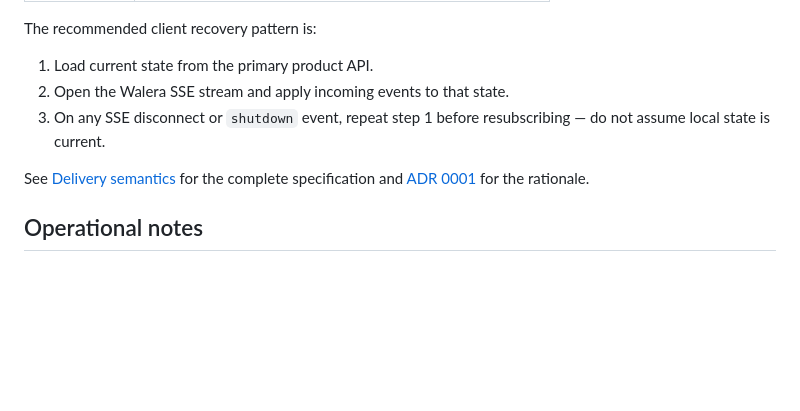
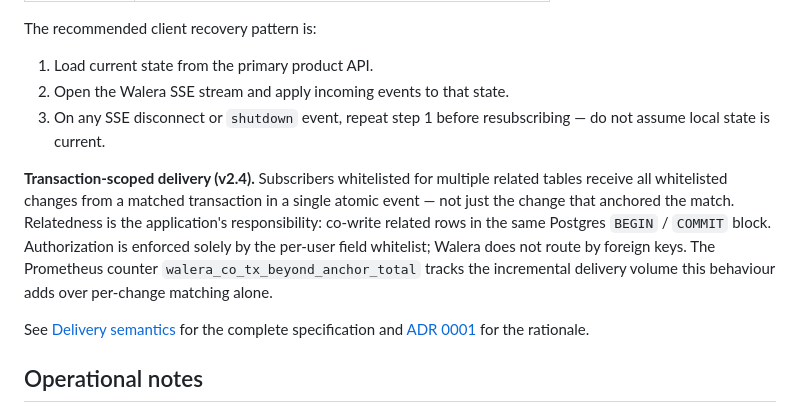
Before and after one commit to slavnycoder/walera, a Markdown page: README.md, the part around the change. Rendered like a GitHub page; blank space fills up the shorter version.

Commit message:
docs: cross-reference co-tx metrics in spec and README
Add walera_tx_fan_out_work and walera_co_tx_beyond_anchor_total bullets in spec/08-observability.md and extend the README delivery-semantics section.

```diff
--- a/README.md
+++ b/README.md
@@ -208,6 +208,16 @@ The recommended client recovery pattern is:
 3. On any SSE disconnect or `shutdown` event, repeat step 1 before
    resubscribing — do not assume local state is current.
 
+**Transaction-scoped delivery (v2.4).** Subscribers whitelisted for
+multiple related tables receive all whitelisted changes from a matched
+transaction in a single atomic event — not just the change that
+anchored the match. Relatedness is the application's responsibility:
+co-write related rows in the same Postgres `BEGIN` / `COMMIT` block.
+Authorization is enforced solely by the per-user field whitelist; Walera
+does not route by foreign keys. The Prometheus counter
+`walera_co_tx_beyond_anchor_total` tracks the incremental delivery
+volume this behaviour adds over per-change matching alone.
+
 See [Delivery semantics](./docs/delivery-semantics.md) for the
 complete specification and
 [ADR 0001](./docs/adr/0001-delivery-semantics.md) for the rationale.
```
Also changed, not shown: spec/08-observability.md (+2 -0 lines).
